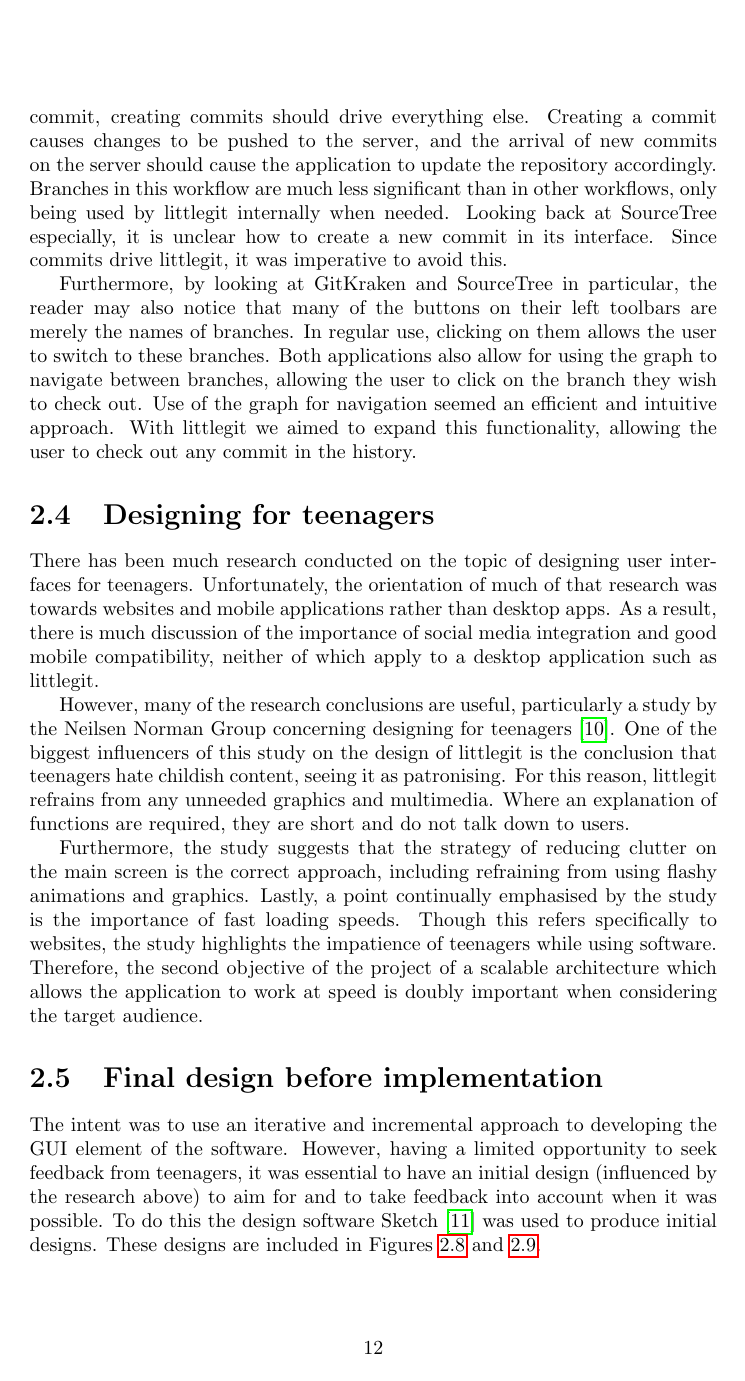
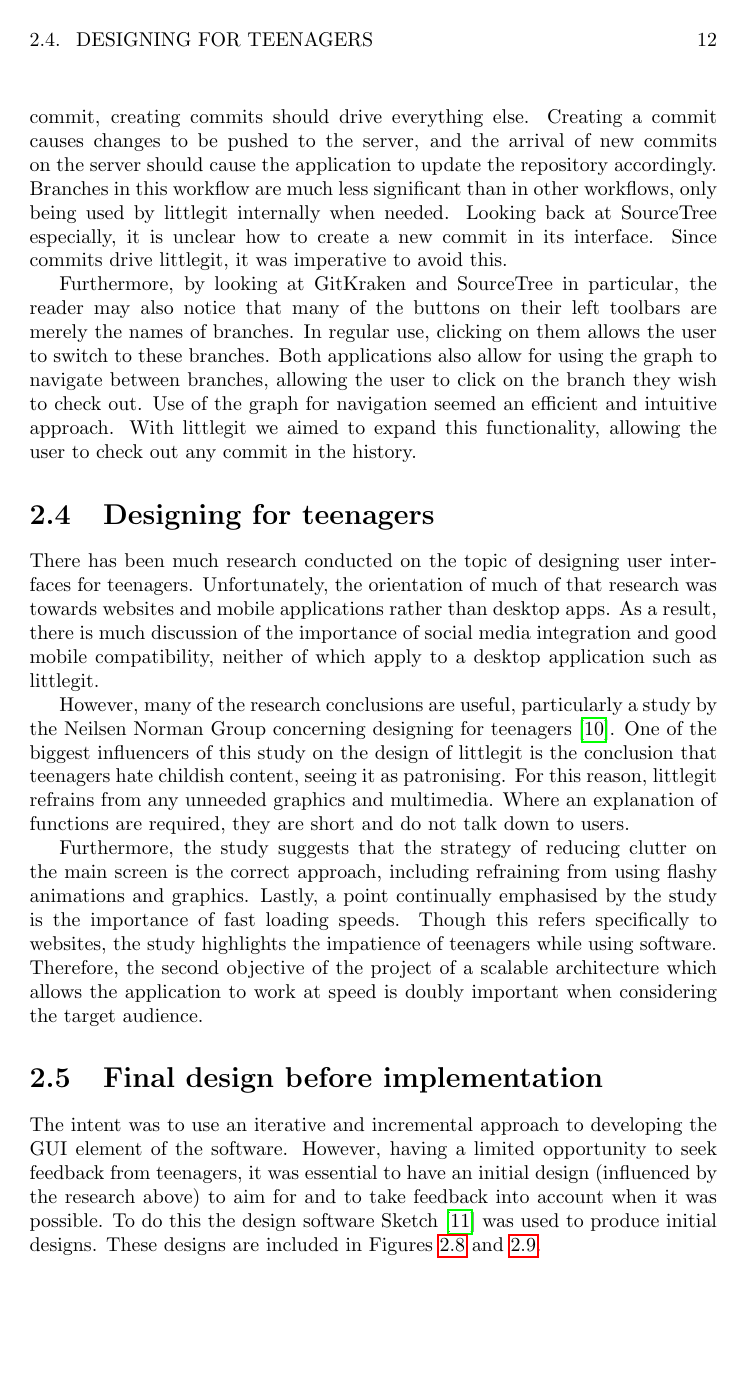
Before and after one commit to SamCosta1/ProjectReport, a LaTeX thesis (report.tex): page 15 of 40. Compiled offline with pdfLaTeX.

Commit message:
Make header work better

```diff
--- a/report.tex
+++ b/report.tex
@@ -6,6 +6,14 @@
 \usepackage{setspace}
 \usepackage[sort,nocompress]{cite}
 \usepackage[titletoc]{appendix}
+
+\usepackage{fancyhdr}
+
+\pagestyle{fancy}
+\fancyhf{}
+\fancyhead[L]{\rightmark}
+\fancyhead[R]{\thepage}
+\renewcommand{\headrulewidth}{0pt}
 \begin{document}
 
 
```
Also changed, not shown: report.pdf, 2 other files.
